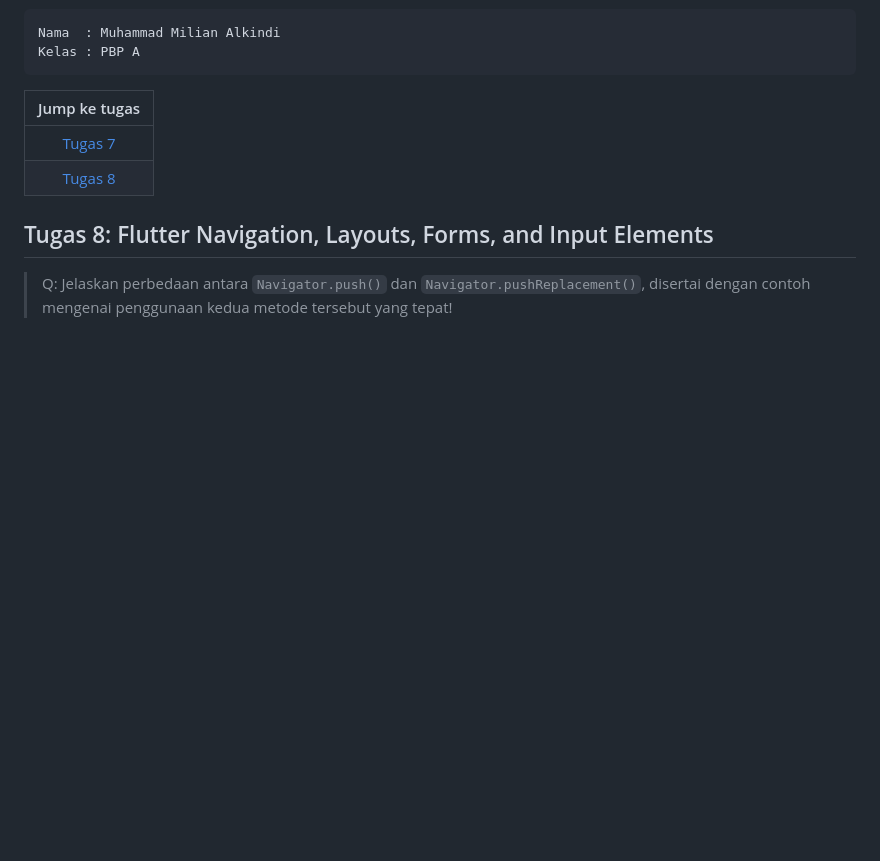
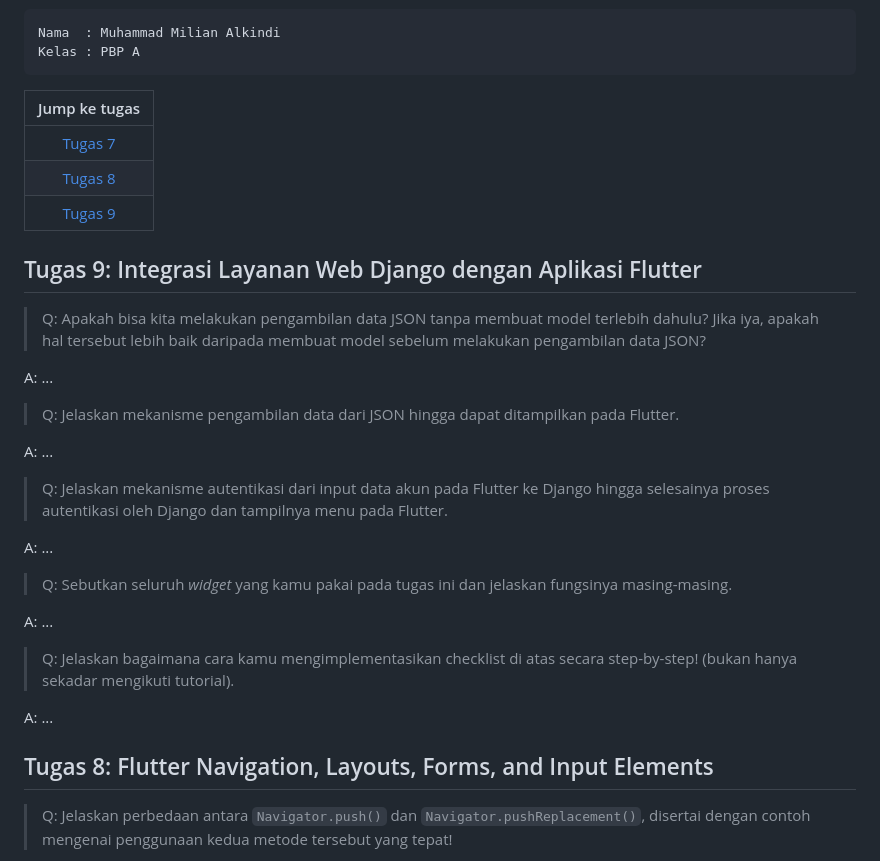
Before and after one commit to mmalkindi/hidden-inventory-mobile, a Markdown page: README.md, the part around the change. Rendered like a GitHub page; blank space fills up the shorter version.

Commit message:
expanded readme for tugas9

```diff
--- a/README.md
+++ b/README.md
@@ -11,6 +11,29 @@ Kelas : PBP A
 | :-: |
 | [Tugas 7](#tugas-7-elemen-dasar-flutter) |
 | [Tugas 8](#tugas-8-flutter-navigation-layouts-forms-and-input-elements) |
+| [Tugas 9](#tugas-9-integrasi-layanan-web-django-dengan-aplikasi-flutter) |
+
+## Tugas 9: Integrasi Layanan Web Django dengan Aplikasi Flutter
+
+> Q: Apakah bisa kita melakukan pengambilan data JSON tanpa membuat model terlebih dahulu? Jika iya, apakah hal tersebut lebih baik daripada membuat model sebelum melakukan pengambilan data JSON?
+
+A: ...
+
+> Q: Jelaskan mekanisme pengambilan data dari JSON hingga dapat ditampilkan pada Flutter.
+
+A: ...
+
+> Q: Jelaskan mekanisme autentikasi dari input data akun pada Flutter ke Django hingga selesainya proses autentikasi oleh Django dan tampilnya menu pada Flutter.
+
+A: ...
+
+> Q: Sebutkan seluruh *widget* yang kamu pakai pada tugas ini dan jelaskan fungsinya masing-masing.
+
+A: ...
+
+> Q: Jelaskan bagaimana cara kamu mengimplementasikan checklist di atas secara step-by-step! (bukan hanya sekadar mengikuti tutorial).
+
+A: ...
 
 ## Tugas 8: Flutter Navigation, Layouts, Forms, and Input Elements
 
```
